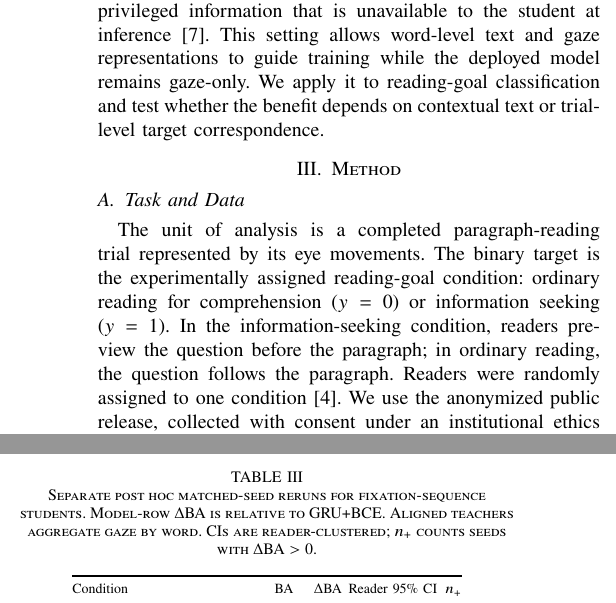
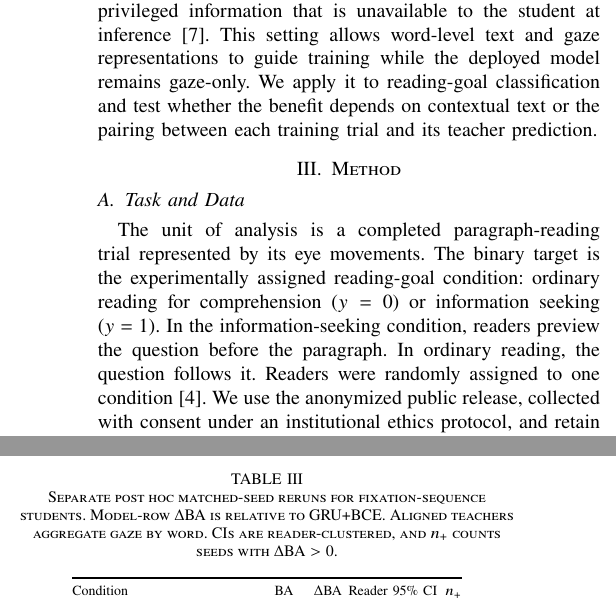
Before and after one commit to gohyunsu/gaze-goal, a LaTeX paper (paper/main.tex): two parts of the columns of pages 2 and 3 of 4, joined at a grey line, cut so that both start at the same text. Compiled offline with pdfLaTeX.

Commit message:
Polish paper terminology and flow

```diff
--- a/paper/main.tex
+++ b/paper/main.tex
@@ -241,7 +241,7 @@ is unavailable to the student at inference~\cite{lopezpaz2016unifying}.  This
 setting allows word-level text and gaze representations to guide training while
 the deployed model remains gaze-only.  We apply it to reading-goal
 classification and test whether the benefit depends on contextual text or
-trial-level target correspondence.
+the pairing between each training trial and its teacher prediction.
 
 \section{Method}
 
@@ -250,9 +250,8 @@ trial-level target correspondence.
 The unit of analysis is a completed paragraph-reading trial represented by its
 eye movements.  The binary target is the experimentally assigned reading-goal
 condition: ordinary reading for comprehension ($y=0$) or information seeking
-($y=1$).  In the
-information-seeking condition, readers preview the question before the
-paragraph; in ordinary reading, the question follows the paragraph.  Readers
+($y=1$).  In the information-seeking condition, readers preview the question
+before the paragraph.  In ordinary reading, the question follows it.  Readers
 were randomly assigned to one condition~\cite{berzak2025onestop}.  We use the
 anonymized public release, collected with consent under an institutional ethics
 protocol, and retain first readings from these two conditions.  We exclude
@@ -470,7 +469,7 @@ above zero.
 \begin{table}[t]
 \caption{Separate post hoc matched-seed reruns for fixation-sequence students.
 Model-row $\Delta$BA is relative to GRU+BCE.  Aligned teachers aggregate gaze
-by word.  CIs are reader-clustered; $n_+$ counts seeds with
+by word.  CIs are reader-clustered, and $n_+$ counts seeds with
 $\Delta\mathrm{BA}>0$.}
 \label{tab:controls}
 \centering
```
Also changed, not shown: paper/main.pdf, paper/main.tex (6 more changed lines).
